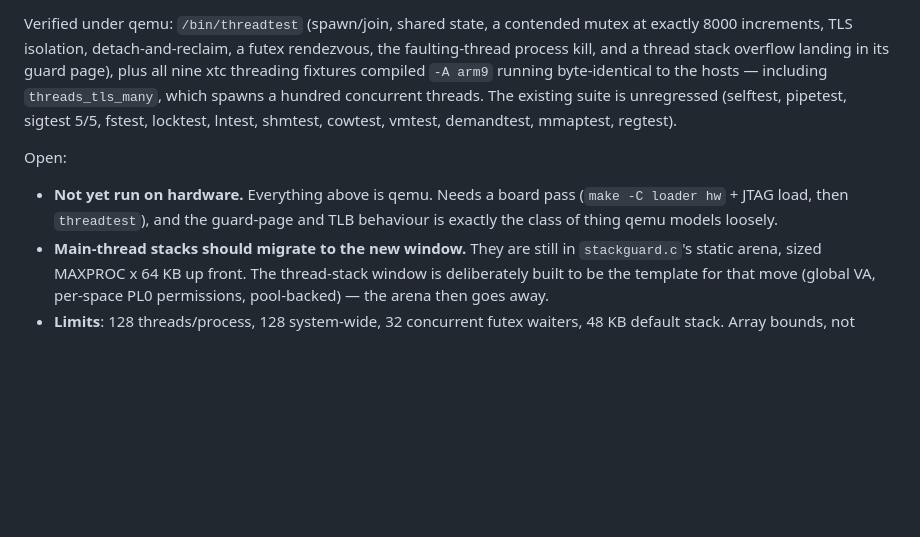
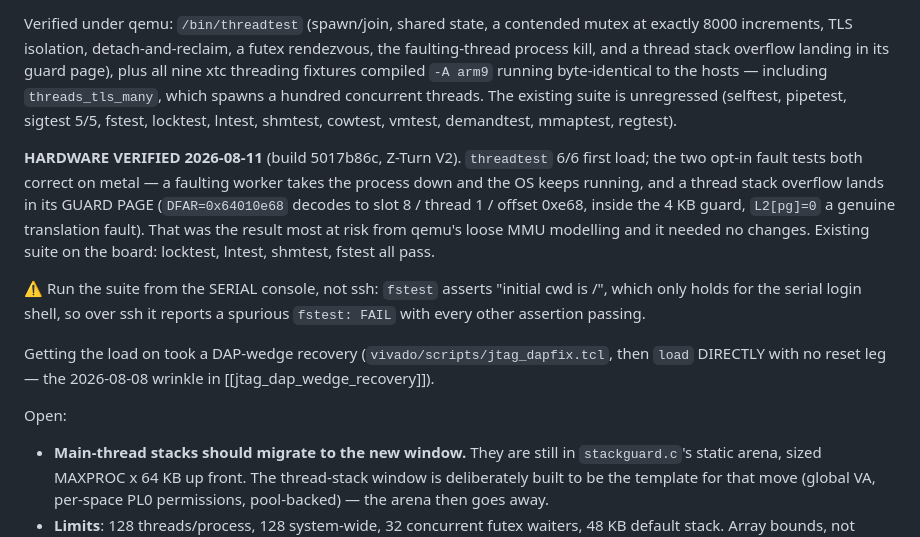
Before and after one commit to ThrudTheBarbarian/fpga-xt, a Markdown page: docs/NextSteps.md, the part around the change. Drawn GitHub-style; blank space fills up the shorter version.

Commit message:
NextSteps: XTOS threads verified on hardware
threadtest 6/6 on the board first load, and both opt-in fault tests correct on
metal. The guard page is the one that mattered: DFAR=0x64010e68 decodes to
process slot 8, thread 1, offset 0xe68 — inside the 4 KB guard — with L2[pg]=0
confirming a real translation fault. That is the result qemu was least able to
vouch for, and it needed no changes.

Also records the ssh trap: fstest asserts 'initial cwd is /', true only of the
serial login shell, so over ssh it reports a spurious FAIL while every other
assertion passes. Run the suite on serial.

```diff
--- a/docs/NextSteps.md
+++ b/docs/NextSteps.md
@@ -64,10 +64,24 @@ a hundred concurrent threads.  The
 existing suite is unregressed (selftest, pipetest, sigtest 5/5, fstest, locktest,
 lntest, shmtest, cowtest, vmtest, demandtest, mmaptest, regtest).
 
+**HARDWARE VERIFIED 2026-08-11** (build 5017b86c, Z-Turn V2).  `threadtest` 6/6
+first load; the two opt-in fault tests both correct on metal — a faulting worker
+takes the process down and the OS keeps running, and a thread stack overflow
+lands in its GUARD PAGE (`DFAR=0x64010e68` decodes to slot 8 / thread 1 /
+offset 0xe68, inside the 4 KB guard, `L2[pg]=0` a genuine translation fault).
+That was the result most at risk from qemu's loose MMU modelling and it needed
+no changes.  Existing suite on the board: locktest, lntest, shmtest, fstest all
+pass.
+
+⚠ Run the suite from the SERIAL console, not ssh: `fstest` asserts "initial cwd
+is /", which only holds for the serial login shell, so over ssh it reports a
+spurious `fstest: FAIL` with every other assertion passing.
+
+Getting the load on took a DAP-wedge recovery (`vivado/scripts/jtag_dapfix.tcl`,
+then `load` DIRECTLY with no reset leg — the 2026-08-08 wrinkle in
+[[jtag_dap_wedge_recovery]]).
+
 Open:
-- **Not yet run on hardware.**  Everything above is qemu.  Needs a board pass
-  (`make -C loader hw` + JTAG load, then `threadtest`), and the guard-page and
-  TLB behaviour is exactly the class of thing qemu models loosely.
 - **Main-thread stacks should migrate to the new window.**  They are still in
   `stackguard.c`'s static arena, sized MAXPROC x 64 KB up front.  The thread-stack
   window is deliberately built to be the template for that move (global VA,
```
